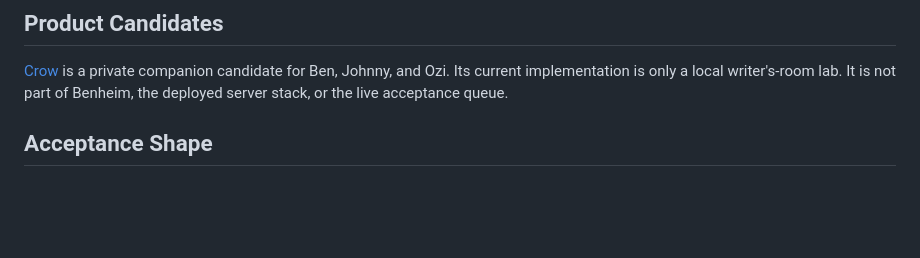
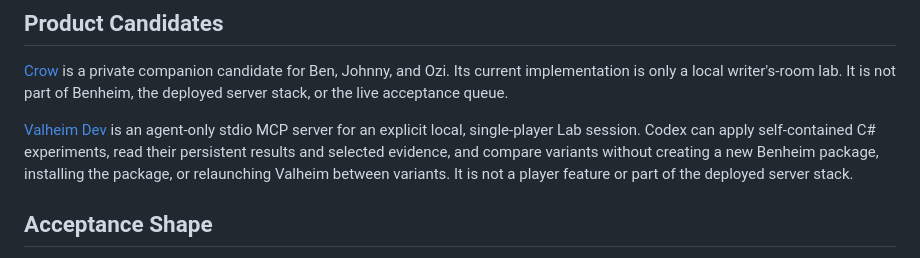
Before and after one commit to beverm2391/valheim-monorepo, a Markdown page: PRODUCT.md, the part around the change. Drawn GitHub-style; blank space fills up the shorter version.

Commit message:
Define Valheim Dev live experiment product

```diff
--- a/PRODUCT.md
+++ b/PRODUCT.md
@@ -67,6 +67,13 @@ Johnny, and Ozi. Its current implementation is only a local writer's-room lab.
 It is not part of Benheim, the deployed server stack, or the live acceptance
 queue.
 
+[Valheim Dev](tools/valheim-dev/PRODUCT.md) is an agent-only stdio MCP server
+for an explicit local, single-player Lab session. Codex can apply self-contained
+C# experiments, read their persistent results and selected evidence, and
+compare variants without creating a new Benheim package, installing the
+package, or relaunching Valheim between variants. It is not a player feature or
+part of the deployed server stack.
+
 ## Acceptance Shape
 
 The server product is healthy when the world survives restarts and restores,
```
Also changed, not shown: PROMPT.md (+6 -2 lines), tools/valheim-dev/PRODUCT.md (added, +90 -0 lines).
